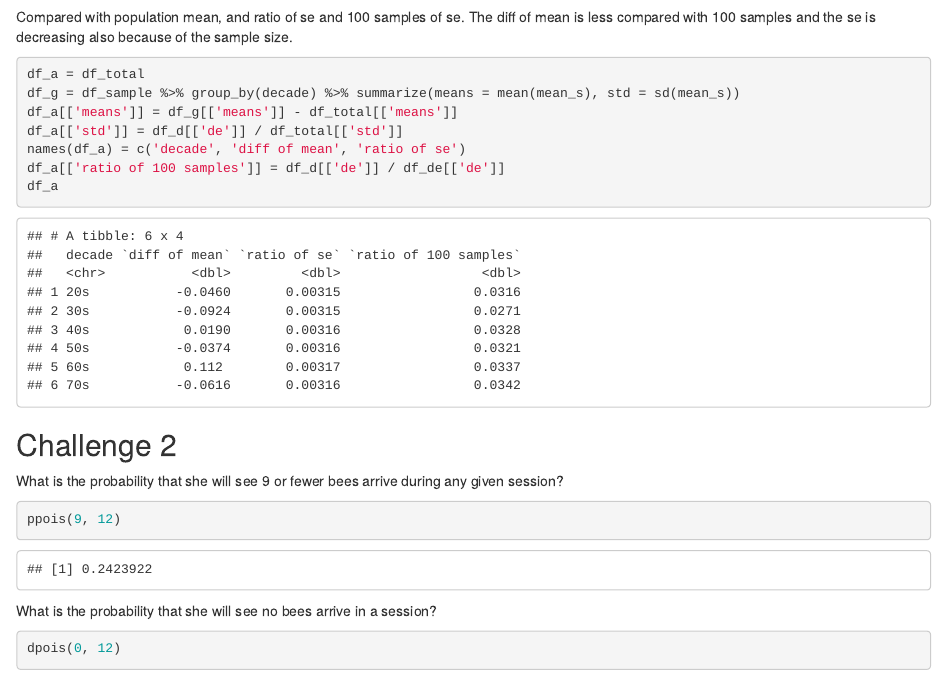
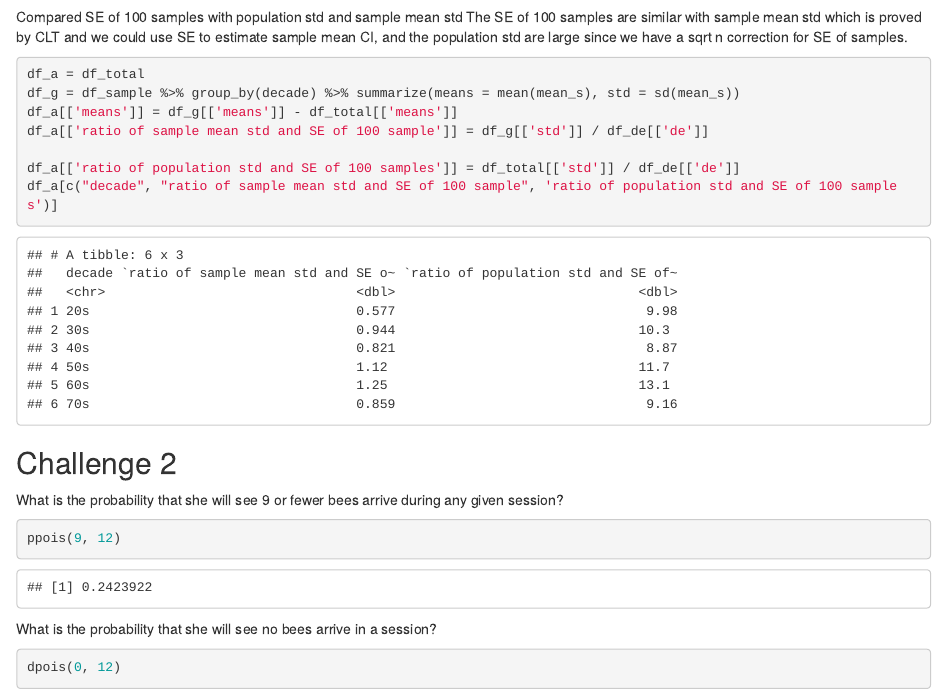
Before and after one commit to ningzesun1993/ningze-sun-ada-homework-2, an R Markdown document (ningze_sun_hw2.Rmd): the page in a window 1100 px wide, from 4500 px down. The pictures show the output file ningze_sun_hw2.html that the author committed with the source, opened offline.

````diff
--- a/ningze_sun_hw2.Rmd
+++ b/ningze_sun_hw2.Rmd
@@ -153,18 +153,18 @@
 df_d
 ```
 
-Compared with population mean, and ratio of se and 100 samples of se.
-The diff of mean is less compared with 100 samples and the se is decreasing also because of the sample size.
+Compared SE of 100 samples with population std and sample mean std
+The SE of 100 samples are similar with sample mean std which is proved by CLT and we could use SE to estimate sample mean CI, and the population std are large since we have a sqrt n correction for SE of samples.
 
 ```{r 1-7-2}
 
 df_a = df_total
 df_g = df_sample %>% group_by(decade) %>% summarize(means = mean(mean_s), std = sd(mean_s))
 df_a[['means']] = df_g[['means']] - df_total[['means']]
-df_a[['std']] = df_d[['de']] / df_total[['std']]
-names(df_a) = c('decade', 'diff of mean', 'ratio of se')
-df_a[['ratio of 100 samples']] = df_d[['de']] / df_de[['de']]
-df_a
+df_a[['ratio of sample mean std and SE of 100 sample']] = df_g[['std']] / df_de[['de']]
+
+df_a[['ratio of population std and SE of 100 samples']] = df_total[['std']] / df_de[['de']]
+df_a[c("decade", "ratio of sample mean std and SE of 100 sample", 'ratio of population std and SE of 100 samples')]
 
 ```
 
````
Also changed, not shown: README.md (added), ningze_sun_hw2.html.
